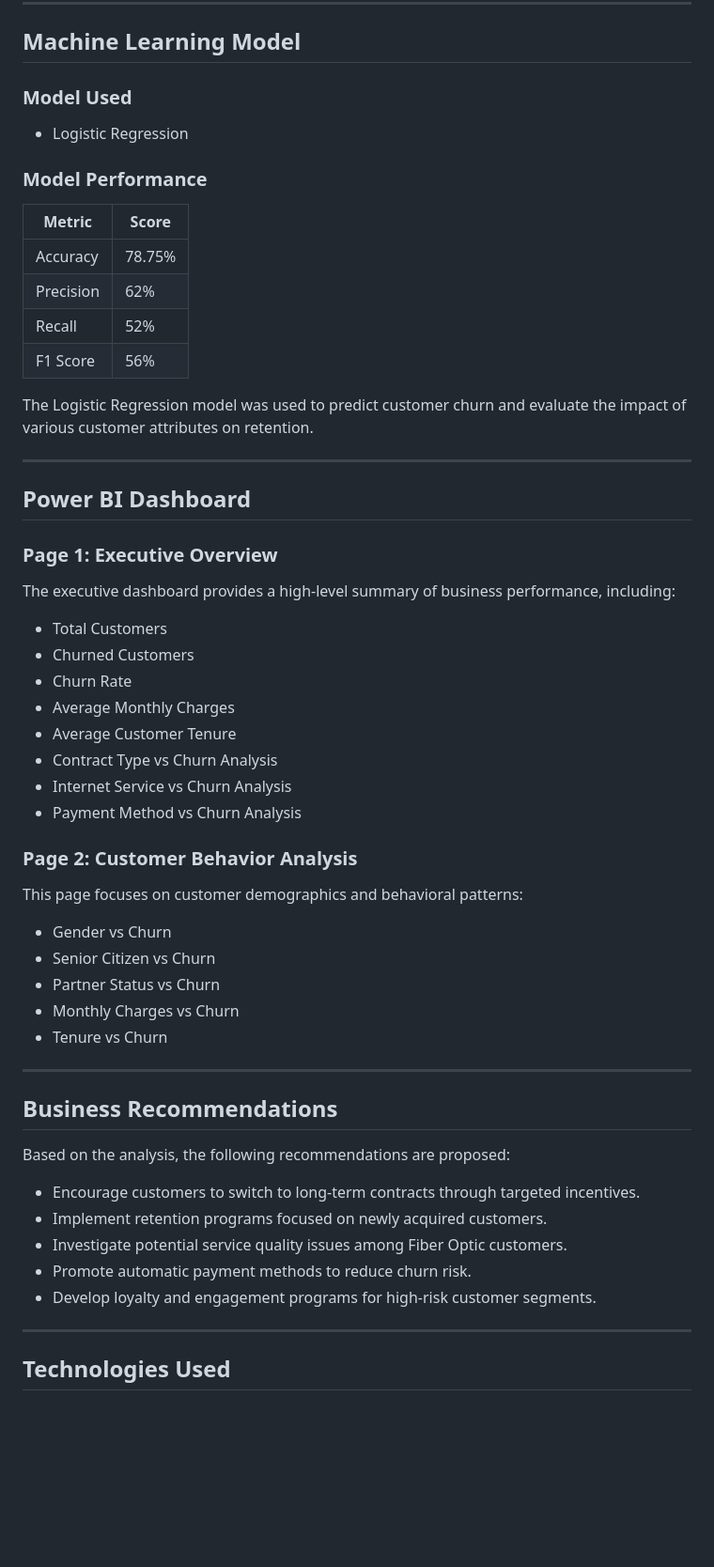
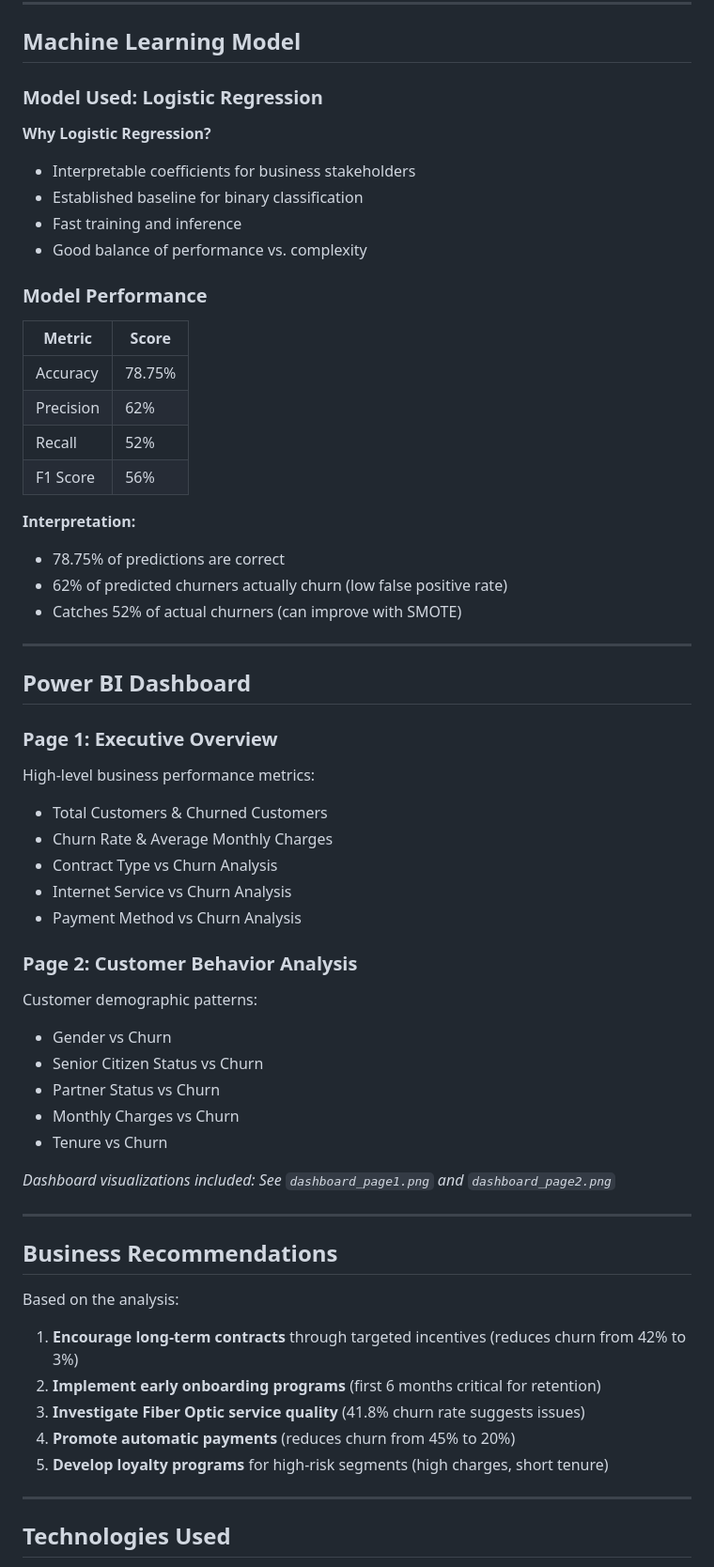
Before and after one commit to chiramanisaiteja/telco-customer-churn-analysis, a Markdown page: README.md, the part around one of its changes. Shown at 94% size. Drawn GitHub-style; blank space fills up the shorter version.

```diff
--- a/README.md
+++ b/README.md
@@ -42,9 +82,13 @@ Key insights obtained from the analysis include:
 
 ## Machine Learning Model
 
-### Model Used
+### Model Used: Logistic Regression
 
-* Logistic Regression
+**Why Logistic Regression?**
+- Interpretable coefficients for business stakeholders
+- Established baseline for binary classification
+- Fast training and inference
+- Good balance of performance vs. complexity
 
 ### Model Performance
 
@@ -55,46 +99,44 @@ Key insights obtained from the analysis include:
 | Recall    | 52%    |
 | F1 Score  | 56%    |
 
-The Logistic Regression model was used to predict customer churn and evaluate the impact of various customer attributes on retention.
+**Interpretation:**
+- 78.75% of predictions are correct
+- 62% of predicted churners actually churn (low false positive rate)
+- Catches 52% of actual churners (can improve with SMOTE)
 
 ---
 
 ## Power BI Dashboard
 
 ### Page 1: Executive Overview
-
-The executive dashboard provides a high-level summary of business performance, including:
-
-* Total Customers
-* Churned Customers
-* Churn Rate
-* Average Monthly Charges
-* Average Customer Tenure
-* Contract Type vs Churn Analysis
-* Internet Service vs Churn Analysis
-* Payment Method vs Churn Analysis
+High-level business performance metrics:
+- Total Customers & Churned Customers
+- Churn Rate & Average Monthly Charges
+- Contract Type vs Churn Analysis
+- Internet Service vs Churn Analysis
+- Payment Method vs Churn Analysis
 
 ### Page 2: Customer Behavior Analysis
+Customer demographic patterns:
+- Gender vs Churn
+- Senior Citizen Status vs Churn
+- Partner Status vs Churn
+- Monthly Charges vs Churn
+- Tenure vs Churn
 
-This page focuses on customer demographics and behavioral patterns:
-
-* Gender vs Churn
-* Senior Citizen vs Churn
-* Partner Status vs Churn
-* Monthly Charges vs Churn
-* Tenure vs Churn
+*Dashboard visualizations included: See `dashboard_page1.png` and `dashboard_page2.png`*
 
 ---
 
 ## Business Recommendations
 
-Based on the analysis, the following recommendations are proposed:
+Based on the analysis:
 
-* Encourage customers to switch to long-term contracts through targeted incentives.
-* Implement retention programs focused on newly acquired customers.
-* Investigate potential service quality issues among Fiber Optic customers.
-* Promote automatic payment methods to reduce churn risk.
-* Develop loyalty and engagement programs for high-risk customer segments.
+1. **Encourage long-term contracts** through targeted incentives (reduces churn from 42% to 3%)
+2. **Implement early onboarding programs** (first 6 months critical for retention)
+3. **Investigate Fiber Optic service quality** (41.8% churn rate suggests issues)
+4. **Promote automatic payments** (reduces churn from 45% to 20%)
+5. **Develop loyalty programs** for high-risk segments (high charges, short tenure)
 
 ---
 
```
Also changed, not shown: other parts of README.md (+143 -25 lines).
